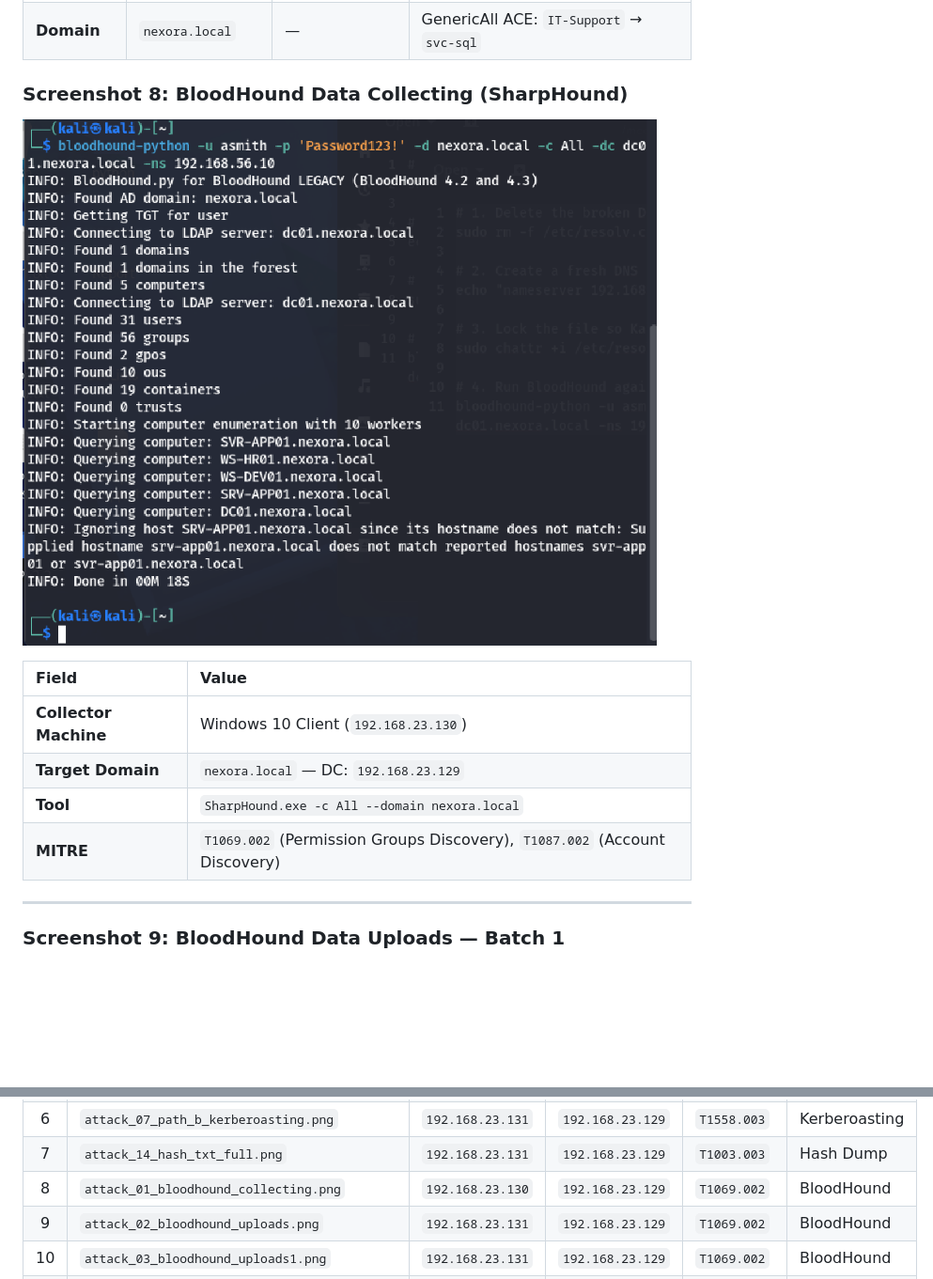
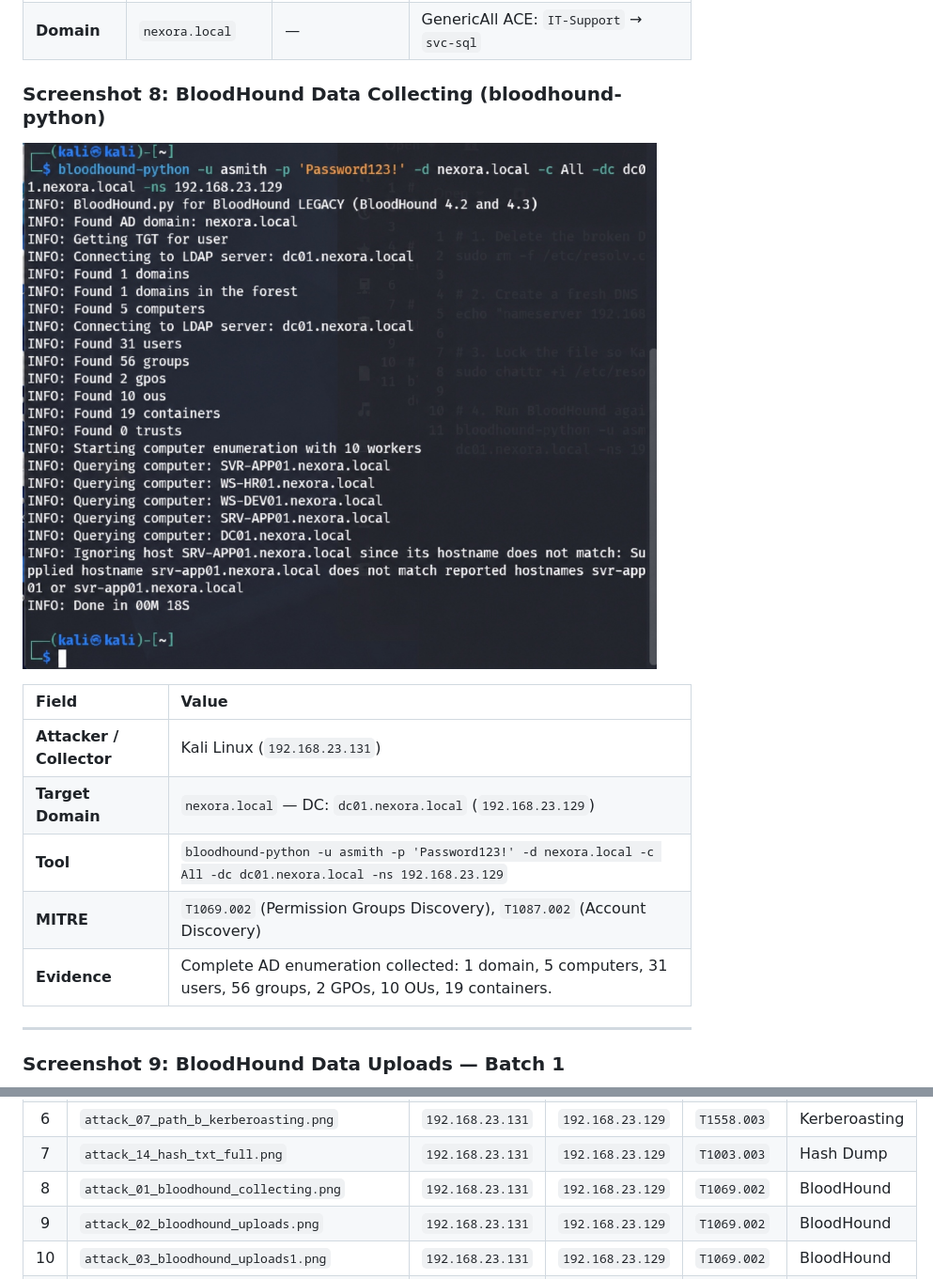
Before and after one commit to Muhammedsinanrp/nexora-ad-redlab, a Markdown page: docs/screenshots/README.md, 2 parts joined by grey strips. Shown: that part at 94% size. Rendered like a GitHub page; pictures changed too: docs/screenshots/attack_01_bloodhound_collecting.png; blank space fills up the shorter version.

Commit message:
docs(screenshots): replace legacy 192.168.56.x screenshots with updated 192.168.23.129 captures for SMB share discovery and BloodHound enumeration

```diff
--- a/docs/screenshots/README.md
+++ b/docs/screenshots/README.md
@@ -203,15 +203,16 @@ Full assessment report: [Nexora_AD_Lab_Assessment_Report.pdf](../Nexora_AD_Lab_A
 | **DC Target** | NEXORA-DC | `192.168.23.129` | LDAP queries, RPC password reset |
 | **Domain** | `nexora.local` | — | GenericAll ACE: `IT-Support` → `svc-sql` |
 
-### Screenshot 8: BloodHound Data Collecting (SharpHound)
+### Screenshot 8: BloodHound Data Collecting (bloodhound-python)
 ![BloodHound Collecting](attack_01_bloodhound_collecting.png)
 
 | Field | Value |
 | :--- | :--- |
-| **Collector Machine** | Windows 10 Client (`192.168.23.130`) |
-| **Target Domain** | `nexora.local` — DC: `192.168.23.129` |
-| **Tool** | `SharpHound.exe -c All --domain nexora.local` |
+| **Attacker / Collector** | Kali Linux (`192.168.23.131`) |
+| **Target Domain** | `nexora.local` — DC: `dc01.nexora.local` (`192.168.23.129`) |
+| **Tool** | `bloodhound-python -u asmith -p 'Password123!' -d nexora.local -c All -dc dc01.nexora.local -ns 192.168.23.129` |
 | **MITRE** | `T1069.002` (Permission Groups Discovery), `T1087.002` (Account Discovery) |
+| **Evidence** | Complete AD enumeration collected: 1 domain, 5 computers, 31 users, 56 groups, 2 GPOs, 10 OUs, 19 containers. |
 
 ---
 
@@ -321,7 +322,7 @@ Full assessment report: [Nexora_AD_Lab_Assessment_Report.pdf](../Nexora_AD_Lab_A
 | 5 | `attack_06_mitre_t1552_unsecured_creds.png` | `192.168.23.131` | `192.168.23.129` | `T1552.001` | Credentials |
 | 6 | `attack_07_path_b_kerberoasting.png` | `192.168.23.131` | `192.168.23.129` | `T1558.003` | Kerberoasting |
 | 7 | `attack_14_hash_txt_full.png` | `192.168.23.131` | `192.168.23.129` | `T1003.003` | Hash Dump |
-| 8 | `attack_01_bloodhound_collecting.png` | `192.168.23.130` | `192.168.23.129` | `T1069.002` | BloodHound |
+| 8 | `attack_01_bloodhound_collecting.png` | `192.168.23.131` | `192.168.23.129` | `T1069.002` | BloodHound |
 | 9 | `attack_02_bloodhound_uploads.png` | `192.168.23.131` | `192.168.23.129` | `T1069.002` | BloodHound |
 | 10 | `attack_03_bloodhound_uploads1.png` | `192.168.23.131` | `192.168.23.129` | `T1069.002` | BloodHound |
 | 11 | `attack_08_path_c_bloodhound_genericall.png` | `192.168.23.131` | `192.168.23.129` | `T1098` | ACL Abuse |
```
Also changed, not shown: other parts of docs/screenshots/README.md (+3 -3 lines), README.md (+1 -1 lines), docs/screenshots/attack_05_mitre_t1135_share_discovery.png.
